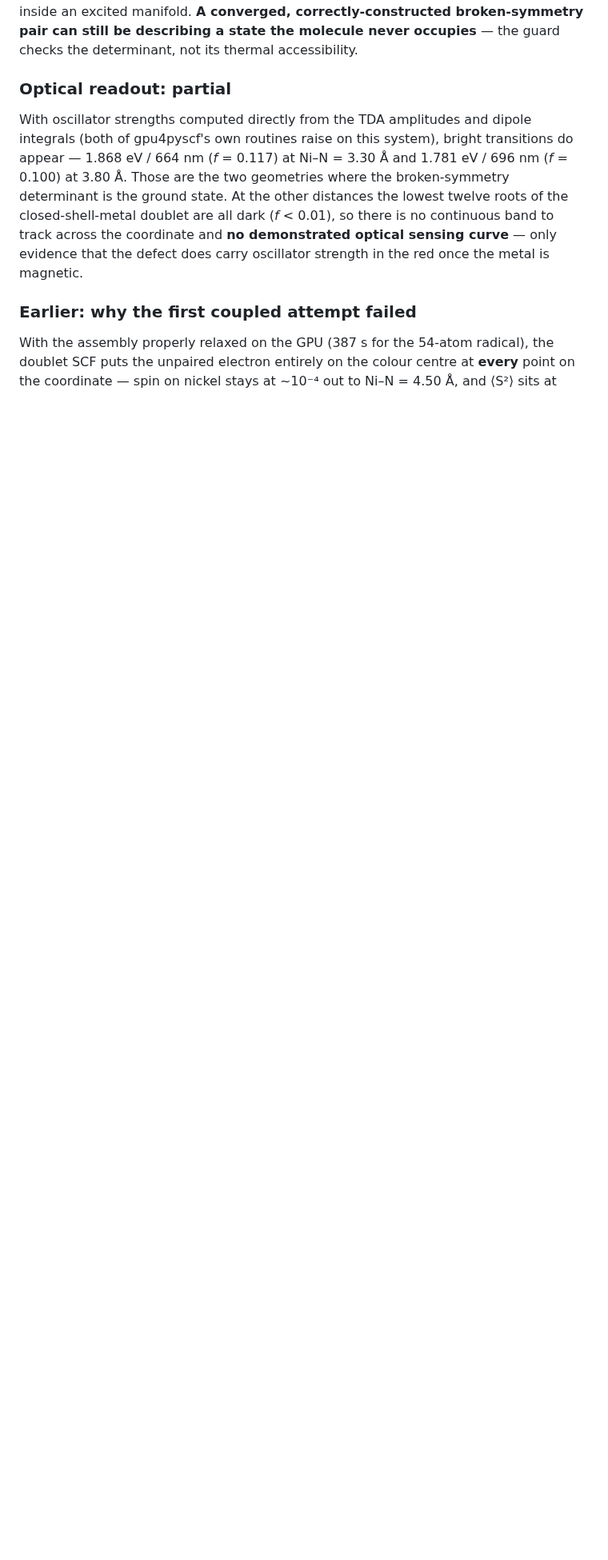
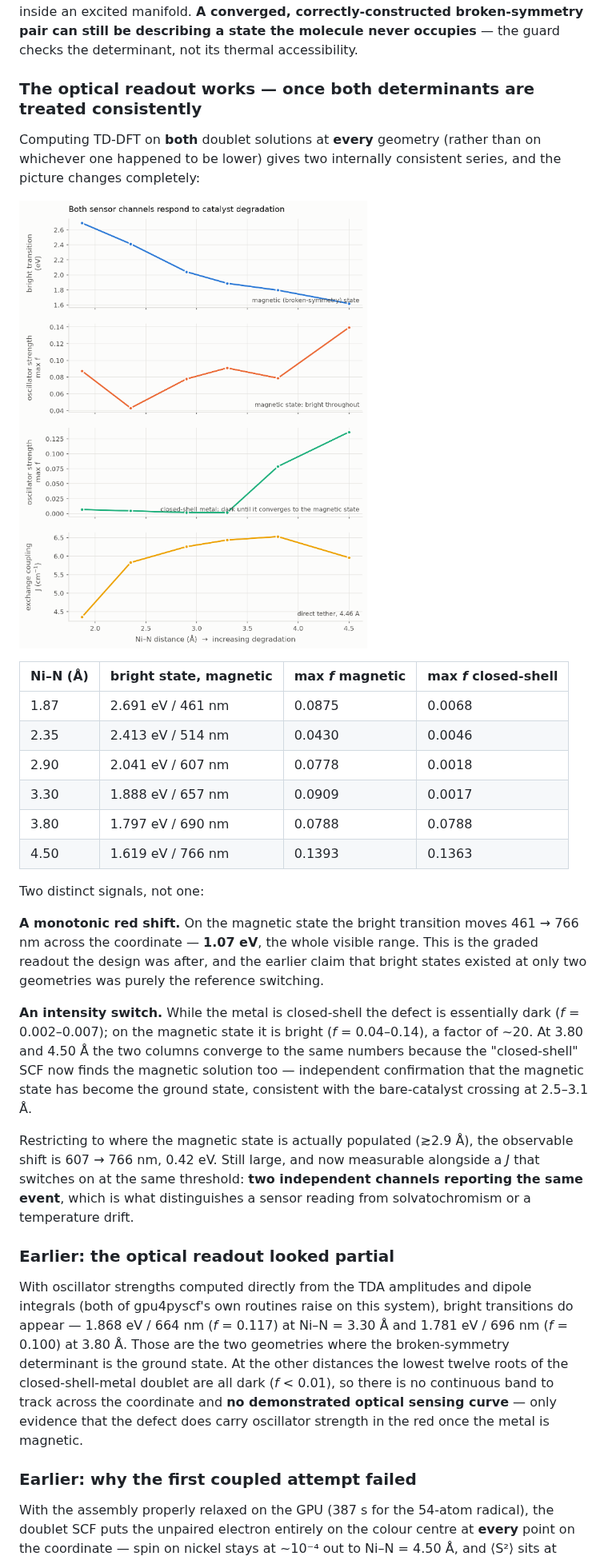
Before and after one commit to ACG84/NiMROD, a Markdown page: README.md, the part around the change. Shown at 80% size. Rendered like a GitHub page; pictures changed too: figures/sensor-channels-light.png (added); blank space fills up the shorter version.

Commit message:
Both sensor channels respond: a 1.07 eV optical shift and J switching on
Computing TD-DFT on both doublet solutions at every geometry, rather than on
whichever happened to be lower in energy, changes the conclusion entirely.

On the magnetic state the bright transition red-shifts monotonically from 461 nm
to 766 nm along the degradation coordinate - 1.07 eV, essentially the whole
visible range. That is the graded optical readout the design was after. The
earlier finding that bright states existed at only two geometries was an
artefact of the reference switching partway along the scan, nothing more.

There is also a second, independent signal in the same data: while the metal is
closed-shell the defect is dark (max f 0.002-0.007) and on the magnetic state it
is bright (0.04-0.14), a factor of about twenty. At 3.80 and 4.50 A the two
series converge to identical numbers because the closed-shell SCF now finds the
magnetic solution as well, which independently confirms that the magnetic state
has become the ground state and agrees with the bare-catalyst crossing at
2.5-3.1 A.

Restricted to where the magnetic state is populated, the observable shift is
607 to 766 nm alongside a J that switches on at the same threshold: two
independent channels reporting one event, which is what separates a sensor
reading from solvatochromism or a temperature drift.

Co-Authored-By: Claude Opus 5 <noreply@anthropic.com>
Claude-Session: https://claude.ai/code/session_01Hi9JqxYvdvqafMDVbyxq47

```diff
--- a/README.md
+++ b/README.md
@@ -187,7 +187,44 @@ converged, correctly-constructed broken-symmetry pair can still be describing a
 state the molecule never occupies** — the guard checks the determinant, not its
 thermal accessibility.
 
-### Optical readout: partial
+### The optical readout works — once both determinants are treated consistently
+
+Computing TD-DFT on **both** doublet solutions at **every** geometry (rather than
+on whichever one happened to be lower) gives two internally consistent series,
+and the picture changes completely:
+
+![sensor channels](figures/sensor-channels-light.png)
+
+| Ni–N (Å) | bright state, magnetic | max *f* magnetic | max *f* closed-shell |
+|---|---|---|---|
+| 1.87 | 2.691 eV / 461 nm | 0.0875 | 0.0068 |
+| 2.35 | 2.413 eV / 514 nm | 0.0430 | 0.0046 |
+| 2.90 | 2.041 eV / 607 nm | 0.0778 | 0.0018 |
+| 3.30 | 1.888 eV / 657 nm | 0.0909 | 0.0017 |
+| 3.80 | 1.797 eV / 690 nm | 0.0788 | 0.0788 |
+| 4.50 | 1.619 eV / 766 nm | 0.1393 | 0.1363 |
+
+Two distinct signals, not one:
+
+**A monotonic red shift.** On the magnetic state the bright transition moves
+461 → 766 nm across the coordinate — **1.07 eV**, the whole visible range. This
+is the graded readout the design was after, and the earlier claim that bright
+states existed at only two geometries was purely the reference switching.
+
+**An intensity switch.** While the metal is closed-shell the defect is
+essentially dark (*f* = 0.002–0.007); on the magnetic state it is bright
+(*f* = 0.04–0.14), a factor of ~20. At 3.80 and 4.50 Å the two columns converge
+to the same numbers because the "closed-shell" SCF now finds the magnetic
+solution too — independent confirmation that the magnetic state has become the
+ground state, consistent with the bare-catalyst crossing at 2.5–3.1 Å.
+
+Restricting to where the magnetic state is actually populated (≳2.9 Å), the
+observable shift is 607 → 766 nm, 0.42 eV. Still large, and now measurable
+alongside a *J* that switches on at the same threshold: **two independent
+channels reporting the same event**, which is what distinguishes a sensor
+reading from solvatochromism or a temperature drift.
+
+### Earlier: the optical readout looked partial
 
 With oscillator strengths computed directly from the TDA amplitudes and dipole
 integrals (both of gpu4pyscf's own routines raise on this system), bright
```
Also changed, not shown: figures/sensor-channels-dark.png (added), 1 other file.
